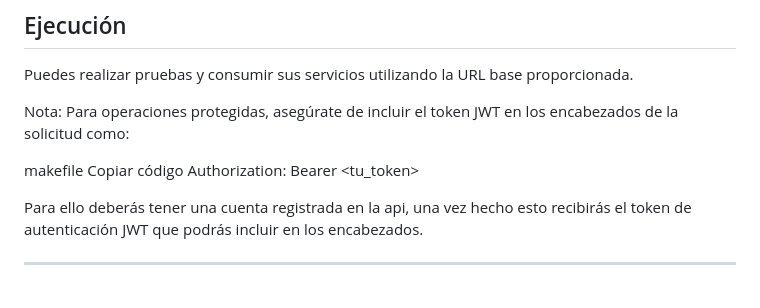
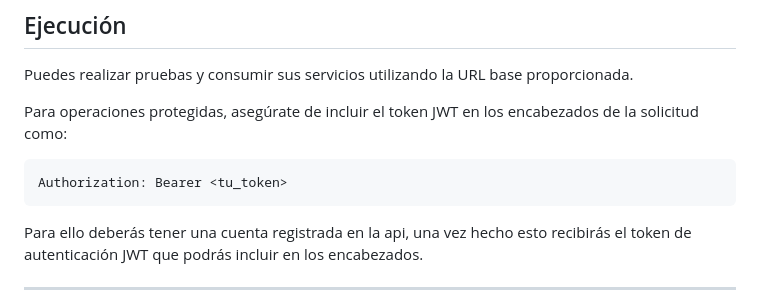
Before and after one commit to BlancoPablo010/PuzzleSonrisas, a Markdown page: Documentacion/manual_API.md, the part around the change. Rendered like a GitHub page.

Commit message:
Api actualizada

````diff
--- a/Documentacion/manual_API.md
+++ b/Documentacion/manual_API.md
@@ -9,11 +9,11 @@ La API está alojada en un servidor de Azure y puede ser accedida mediante el si
 ## Ejecución
 Puedes realizar pruebas y consumir sus servicios utilizando la URL base proporcionada.
 
-Nota: Para operaciones protegidas, asegúrate de incluir el token JWT en los encabezados de la solicitud como:
+Para operaciones protegidas, asegúrate de incluir el token JWT en los encabezados de la solicitud como:
 
-makefile
-Copiar código
+```http
 Authorization: Bearer <tu_token>
+```
 
 Para ello deberás tener una cuenta registrada en la api, una vez hecho esto recibirás el token de autenticación JWT que podrás incluir en los encabezados.
 
````
